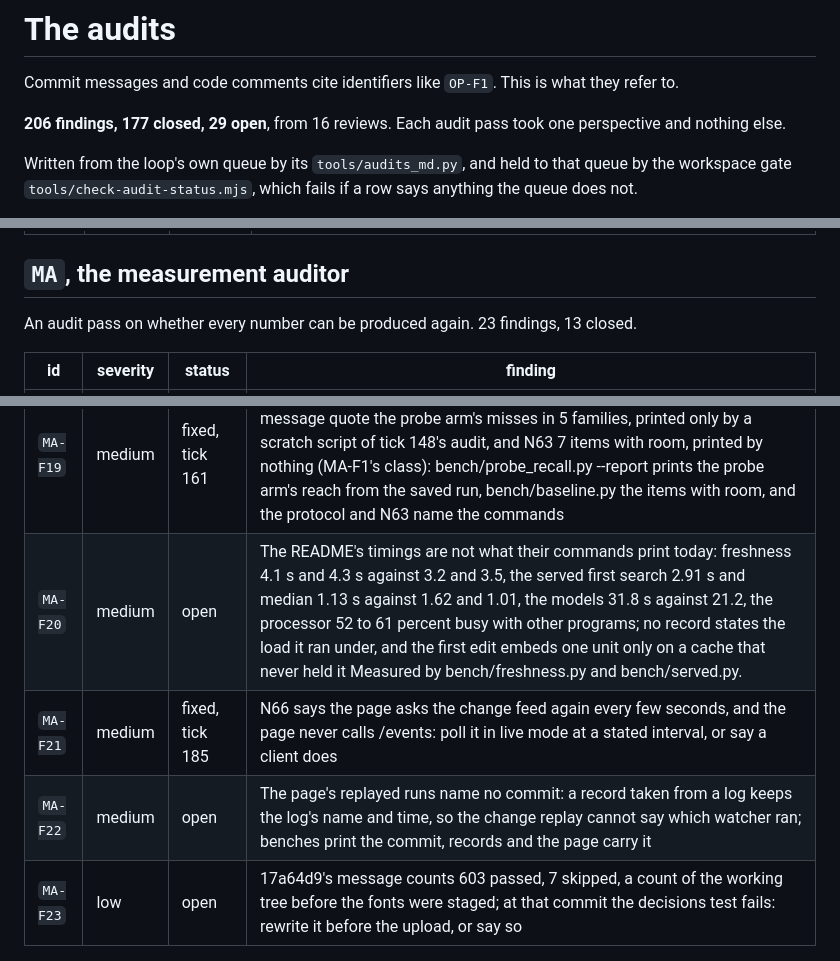
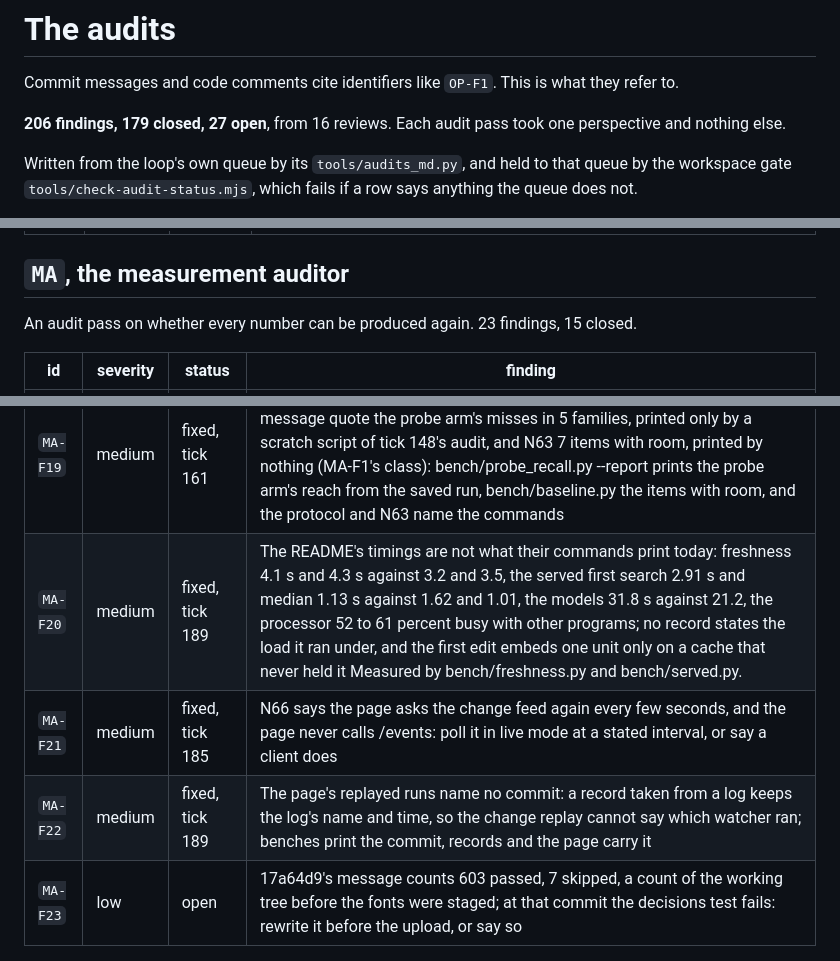
Before and after one commit to Broikos-Nikos/need-to-know, a Markdown page: docs/AUDITS.md, 3 parts joined by grey strips. Drawn GitHub-style.

Commit message:
Mark MA-F20 and MA-F22 fixed in the audit table
The timings carry their commit and load on the README and the page, at 2e609d5.

Proof: python -I tools/audits_md.py in the loop's folder writes the table from its queue.

```diff
--- a/docs/AUDITS.md
+++ b/docs/AUDITS.md
@@ -2,7 +2,7 @@
 
 Commit messages and code comments cite identifiers like `OP-F1`. This is what they refer to.
 
-**206 findings, 177 closed, 29 open**, from 16 reviews. Each audit pass took one perspective and nothing else.
+**206 findings, 179 closed, 27 open**, from 16 reviews. Each audit pass took one perspective and nothing else.
 
 Written from the loop's own queue by its `tools/audits_md.py`, and held to that queue by the workspace gate `tools/check-audit-status.mjs`, which fails if a row says anything the queue does not.
 
@@ -132,7 +132,7 @@ An audit pass that killed the pipeline mid build and mid change. 5 findings, 5 c
 
 ## `MA`, the measurement auditor
 
-An audit pass on whether every number can be produced again. 23 findings, 13 closed.
+An audit pass on whether every number can be produced again. 23 findings, 15 closed.
 
 | id | severity | status | finding |
 |---|---|---|---|
@@ -155,9 +155,9 @@ An audit pass on whether every number can be produced again. 23 findings, 13 clo
 | `MA-F17` | medium | fixed, tick 142 | The README credits the baseline's weak categories to retrieval, but 7 of its 22 wrong answers were shown a section planting every fact they needed: T12, the test's only C miss, refused twice with its fact shown, D141 three times and D136 once, and D053's was right and scored wrong: the report counts the wrong answers shown and not shown their facts, and the README quotes both |
 | `MA-F18` | low | fixed, tick 142 | The README quotes category figures of three and four items without their count, C 0.778 on test over 3, F 0.500 on dev over 4, and the probes' 0.964 without its 194: give each quoted figure its count |
 | `MA-F19` | medium | fixed, tick 161 | The registered protocol, its version 8 history, N63 and fdbd498's commit message quote the probe arm's misses in 5 families, printed only by a scratch script of tick 148's audit, and N63 7 items with room, printed by nothing (MA-F1's class): bench/probe_recall.py --report prints the probe arm's reach from the saved run, bench/baseline.py the items with room, and the protocol and N63 name the commands |
-| `MA-F20` | medium | open | The README's timings are not what their commands print today: freshness 4.1 s and 4.3 s against 3.2 and 3.5, the served first search 2.91 s and median 1.13 s against 1.62 and 1.01, the models 31.8 s against 21.2, the processor 52 to 61 percent busy with other programs; no record states the load it ran under, and the first edit embeds one unit only on a cache that never held it Measured by bench/freshness.py and bench/served.py. |
+| `MA-F20` | medium | fixed, tick 189 | The README's timings are not what their commands print today: freshness 4.1 s and 4.3 s against 3.2 and 3.5, the served first search 2.91 s and median 1.13 s against 1.62 and 1.01, the models 31.8 s against 21.2, the processor 52 to 61 percent busy with other programs; no record states the load it ran under, and the first edit embeds one unit only on a cache that never held it Measured by bench/freshness.py and bench/served.py. |
 | `MA-F21` | medium | fixed, tick 185 | N66 says the page asks the change feed again every few seconds, and the page never calls /events: poll it in live mode at a stated interval, or say a client does |
-| `MA-F22` | medium | open | The page's replayed runs name no commit: a record taken from a log keeps the log's name and time, so the change replay cannot say which watcher ran; benches print the commit, records and the page carry it |
+| `MA-F22` | medium | fixed, tick 189 | The page's replayed runs name no commit: a record taken from a log keeps the log's name and time, so the change replay cannot say which watcher ran; benches print the commit, records and the page carry it |
 | `MA-F23` | low | open | 17a64d9's message counts 603 passed, 7 skipped, a count of the working tree before the fonts were staged; at that commit the decisions test fails: rewrite it before the upload, or say so |
 
 ## `MT`, the maintainer in six months
```
